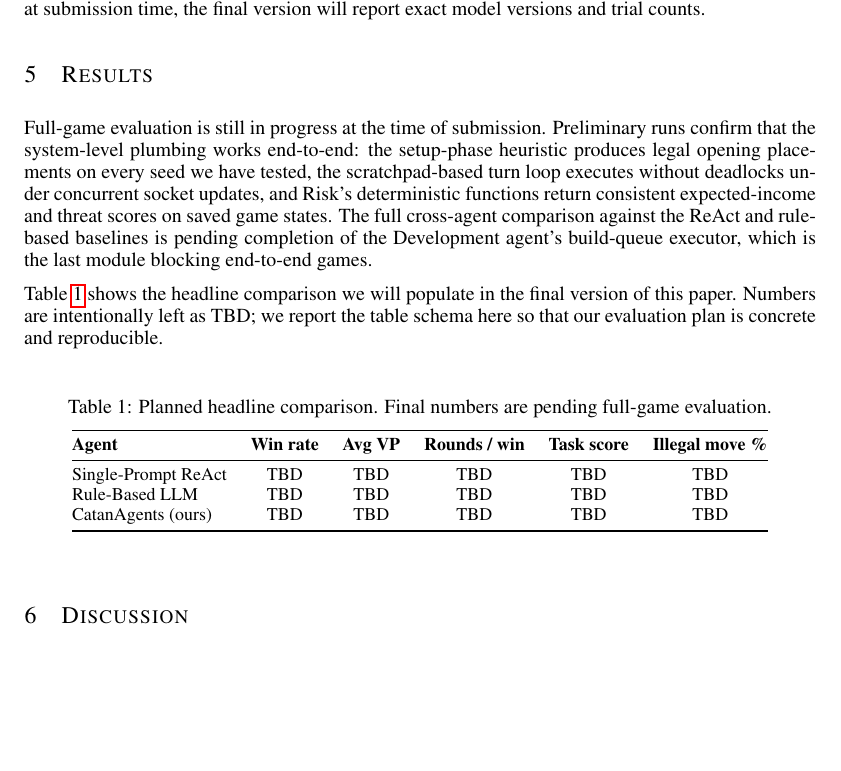
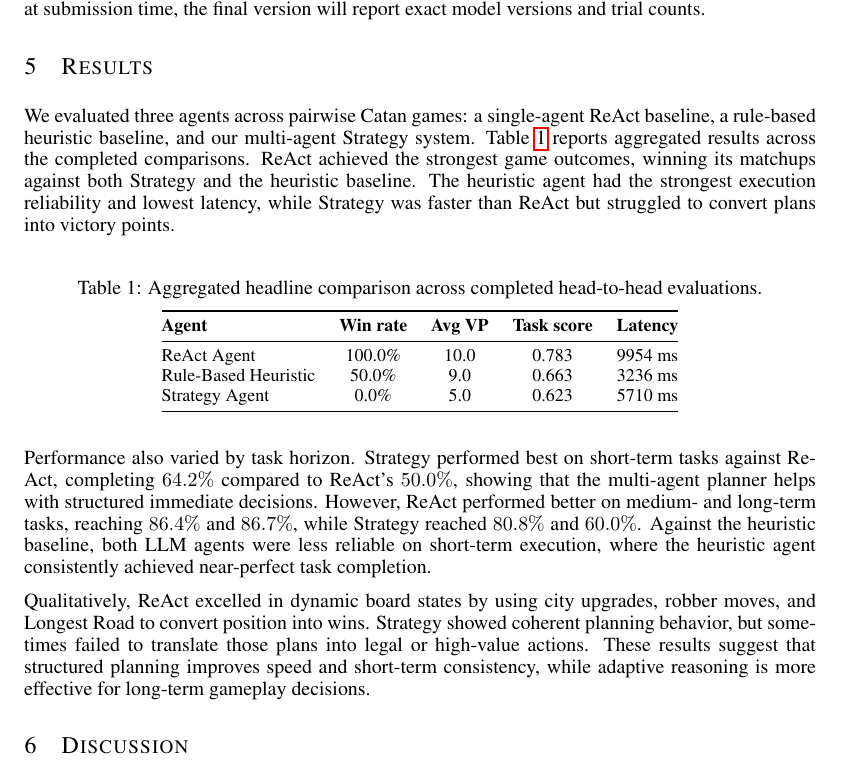
Before and after one commit to DhrvM/CatanAgent, a LaTeX document (Agents Paper/iclr2026_conference.tex): part of page 4 of 5, cut so that both start at the same text, the shorter picture padded with empty space. Compiled offline with pdfLaTeX.

Commit message:
Update results section with agent evaluations and metrics
Evaluated three agents in Catan games, reporting results that show ReAct outperforming others. Updated table to reflect aggregated results and performance metrics.

```diff
--- a/Agents Paper/iclr2026_conference.tex
+++ b/Agents Paper/iclr2026_conference.tex
@@ -102,26 +102,28 @@ Probability-sensitive decisions are handled by deterministic heuristics rather t
 \section{Results}
 \label{sec:results}
 
-Full-game evaluation is still in progress at the time of submission. Preliminary runs confirm that the system-level plumbing works end-to-end: the setup-phase heuristic produces legal opening placements on every seed we have tested, the scratchpad-based turn loop executes without deadlocks under concurrent socket updates, and Risk's deterministic functions return consistent expected-income and threat scores on saved game states. The full cross-agent comparison against the ReAct and rule-based baselines is pending completion of the Development agent's build-queue executor, which is the last module blocking end-to-end games.
-
-Table~\ref{tab:results} shows the headline comparison we will populate in the final version of this paper. Numbers are intentionally left as TBD; we report the table schema here so that our evaluation plan is concrete and reproducible.
+We evaluated three agents across pairwise Catan games: a single-agent ReAct baseline, a rule-based heuristic baseline, and our multi-agent Strategy system. Table~\ref{tab:results} reports aggregated results across the completed comparisons. ReAct achieved the strongest game outcomes, winning its matchups against both Strategy and the heuristic baseline. The heuristic agent had the strongest execution reliability and lowest latency, while Strategy was faster than ReAct but struggled to convert plans into victory points.
 
 \begin{table}[h]
-\caption{Planned headline comparison. Final numbers are pending full-game evaluation.}
+\caption{Aggregated headline comparison across completed head-to-head evaluations.}
 \label{tab:results}
 \begin{center}
 \small
-\begin{tabular}{@{}lccccc@{}}
+\begin{tabular}{@{}lcccc@{}}
 \toprule
-\textbf{Agent} & \textbf{Win rate} & \textbf{Avg VP} & \textbf{Rounds / win} & \textbf{Task score} & \textbf{Illegal move \%} \\
+\textbf{Agent} & \textbf{Win rate} & \textbf{Avg VP} & \textbf{Task score} & \textbf{Latency} \\
 \midrule
-Single-Prompt ReAct       & TBD & TBD & TBD & TBD & TBD \\
-Rule-Based LLM            & TBD & TBD & TBD & TBD & TBD \\
-CatanAgents (ours)        & TBD & TBD & TBD & TBD & TBD \\
+ReAct Agent       & 100.0\% & 10.0 & 0.783 & 9954 ms \\
+Rule-Based Heuristic      & 50.0\%  & 9.0  & 0.663 & 3236 ms \\
+Strategy Agent        & 0.0\%   & 5.0  & 0.623 & 5710 ms \\
 \bottomrule
 \end{tabular}
 \end{center}
 \end{table}
+
+Performance also varied by task horizon. Strategy performed best on short-term tasks against ReAct, completing $64.2\%$ compared to ReAct's $50.0\%$, showing that the multi-agent planner helps with structured immediate decisions. However, ReAct performed better on medium- and long-term tasks, reaching $86.4\%$ and $86.7\%$, while Strategy reached $80.8\%$ and $60.0\%$. Against the heuristic baseline, both LLM agents were less reliable on short-term execution, where the heuristic agent consistently achieved near-perfect task completion.
+
+Qualitatively, ReAct excelled in dynamic board states by using city upgrades, robber moves, and Longest Road to convert position into wins. Strategy showed coherent planning behavior, but sometimes failed to translate those plans into legal or high-value actions. These results suggest that structured planning improves speed and short-term consistency, while adaptive reasoning is more effective for long-term gameplay decisions.
 
 \section{Discussion}
 \label{sec:discussion}
```
